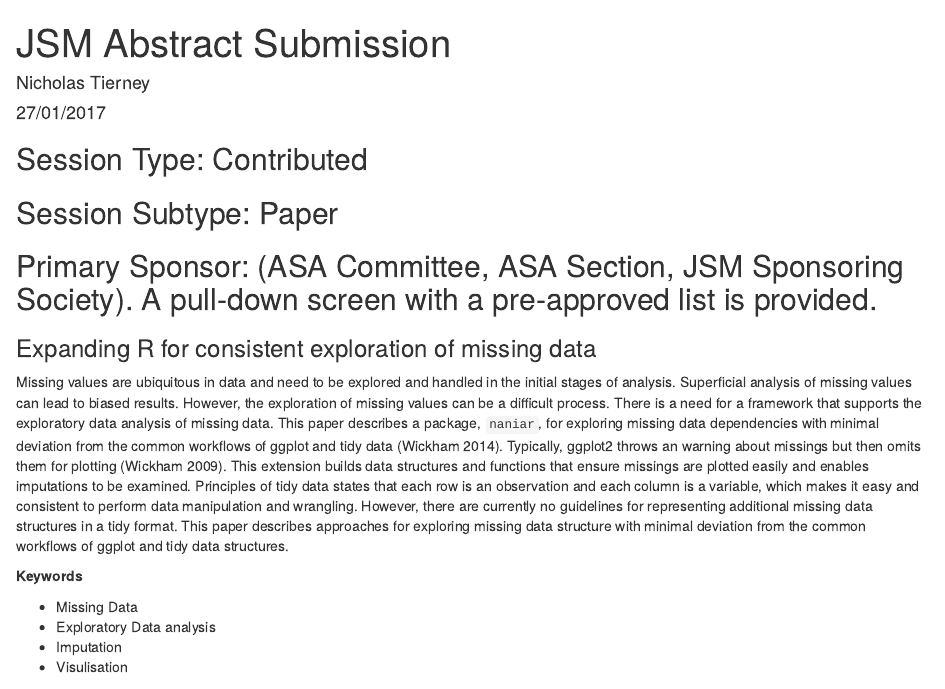
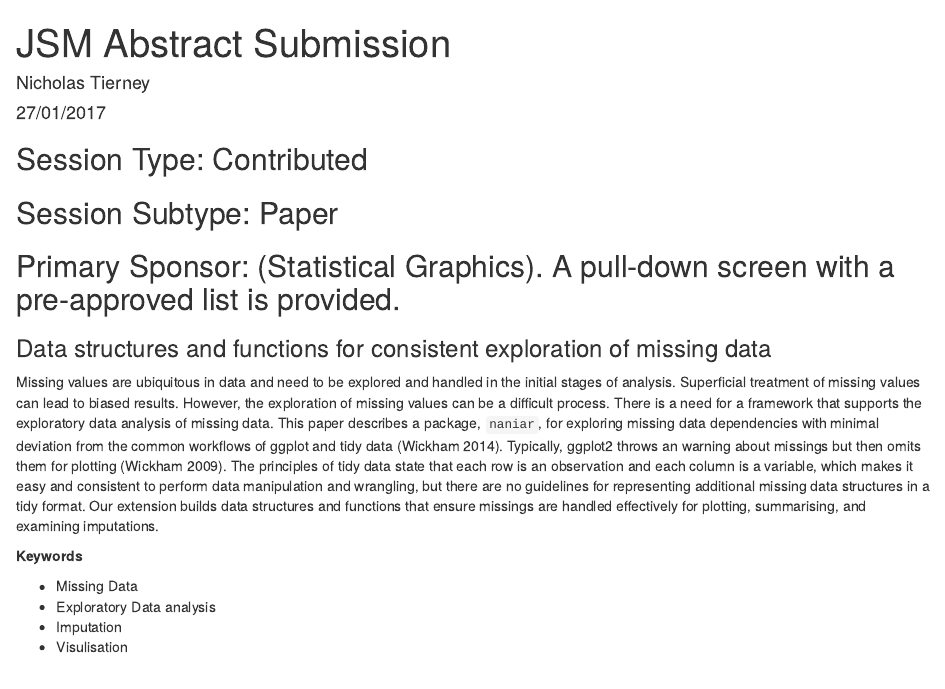
Before and after one commit to njtierney/jsm2017, an R Markdown document (jsm-feb-1-abstract.Rmd): the page in a window 1100 px wide, from its top. Rendered offline with R 4.5, knitr and Pandoc, with nearby package versions.

Commit message:
Update jsm-feb-1-abstract.Rmd

```diff
--- a/jsm-feb-1-abstract.Rmd
+++ b/jsm-feb-1-abstract.Rmd
@@ -12,12 +12,12 @@ bibliography: jsm2017.bib
 ## Session Subtype: Paper
 
 
-## Primary Sponsor: (ASA Committee, ASA Section, JSM Sponsoring Society). A pull-down screen with a pre-approved list is provided.
+## Primary Sponsor: (Statistical Graphics). A pull-down screen with a pre-approved list is provided.
 
-### Expanding R for consistent exploration of missing data
+### Data structures and functions for consistent exploration of missing data
 
 
-Missing values are ubiquitous in data and need to be explored and handled in the initial stages of analysis. Superficial analysis of missing values can lead to biased results. However, the exploration of missing values can be a difficult process.  There is a need for a framework that supports the exploratory data analysis of missing data. This paper describes a package, `naniar`, for exploring missing data dependencies with minimal deviation from the common workflows of ggplot and tidy data [@wickham2014]. Typically, ggplot2 throws an warning about missings but then omits them for plotting [@wickham2009ggplot2]. This extension builds data structures and functions that ensure missings are plotted easily and enables imputations to be examined. Principles of tidy data states that each row is an observation and each column is a variable, which makes it easy and consistent to perform data manipulation and wrangling. However, there are currently no guidelines for representing additional missing data structures in a tidy format. This paper describes approaches for exploring missing data structure with minimal deviation from the common workflows of ggplot and tidy data structures.
+Missing values are ubiquitous in data and need to be explored and handled in the initial stages of analysis. Superficial treatment of missing values can lead to biased results. However, the exploration of missing values can be a difficult process.  There is a need for a framework that supports the exploratory data analysis of missing data. This paper describes a package, `naniar`, for exploring missing data dependencies with minimal deviation from the common workflows of ggplot and tidy data [@wickham2014]. Typically, ggplot2 throws an warning about missings but then omits them for plotting [@wickham2009ggplot2]. The principles of tidy data state that each row is an observation and each column is a variable, which makes it easy and consistent to perform data manipulation and wrangling, but there are no guidelines for representing additional missing data structures in a tidy format. Our extension builds data structures and functions that ensure missings are handled effectively for plotting, summarising, and examining imputations.
 
 **Keywords**
 
```
